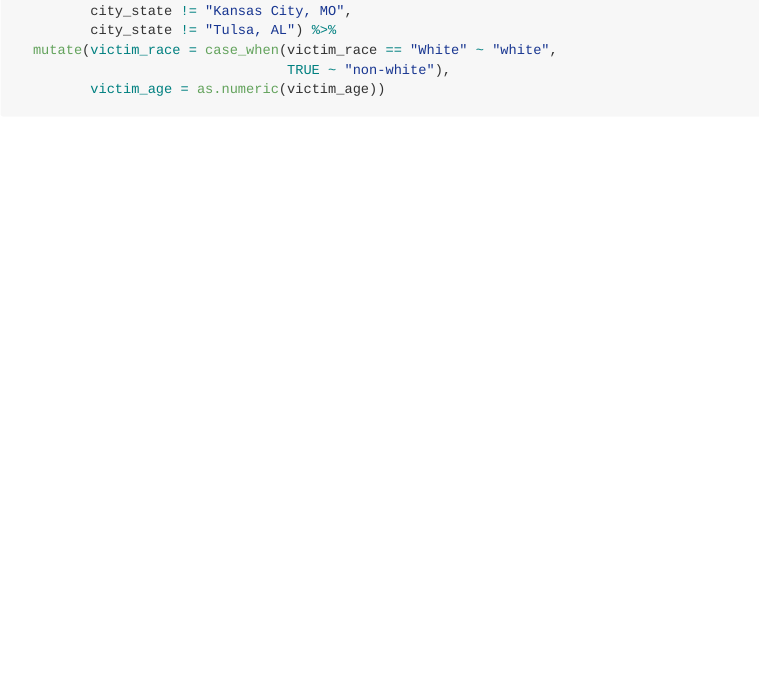
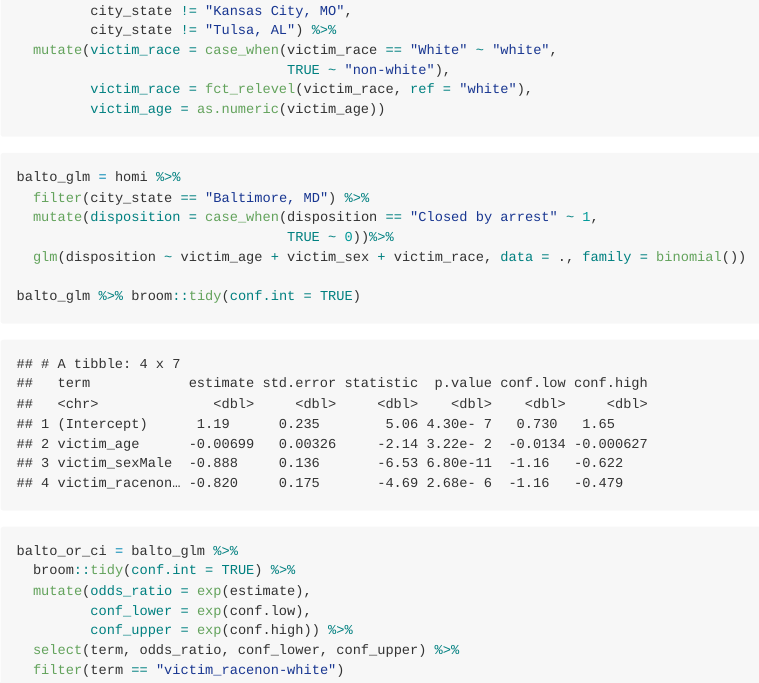
Before and after one commit to ymmyz/p8105_hw6_ym2715, an R Markdown document (p8105_hw6_ym2715.Rmd): the page in a window 1100 px wide, from 410 px down. The pictures show the output file p8105_hw6_ym2715.md that the author committed with the source, drawn offline in the style of GitHub; long lines of code are wrapped.

Commit message:
add regression part for baltimore

````diff
--- a/p8105_hw6_ym2715.Rmd
+++ b/p8105_hw6_ym2715.Rmd
@@ -26,5 +26,25 @@ homi = homi %>%
          city_state != "Tulsa, AL") %>%
   mutate(victim_race = case_when(victim_race == "White" ~ "white",
                                  TRUE ~ "non-white"),
+         victim_race = fct_relevel(victim_race, ref = "white"),
          victim_age = as.numeric(victim_age))
 ```
+
+```{r logistic regression in Balto}
+balto_glm = homi %>%
+  filter(city_state == "Baltimore, MD") %>%
+  mutate(disposition = case_when(disposition == "Closed by arrest" ~ 1,
+                                 TRUE ~ 0))%>%
+  glm(disposition ~ victim_age + victim_sex + victim_race, data = ., family = binomial())
+
+balto_glm %>% broom::tidy(conf.int = TRUE)
+
+balto_or_ci = balto_glm %>%
+  broom::tidy(conf.int = TRUE) %>%
+  mutate(odds_ratio = exp(estimate),
+         conf_lower = exp(conf.low),
+         conf_upper = exp(conf.high)) %>%
+  select(term, odds_ratio, conf_lower, conf_upper) %>%
+  filter(term == "victim_racenon-white")
+
+```
````
Also changed, not shown: p8105_hw6_ym2715.md.
